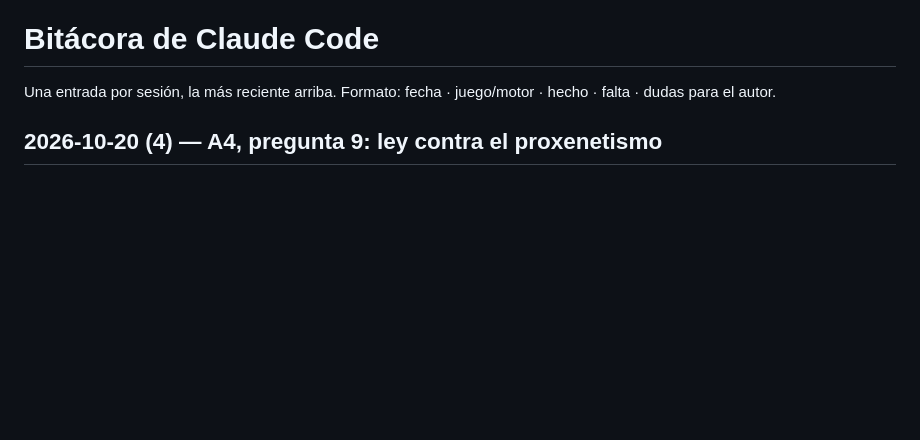
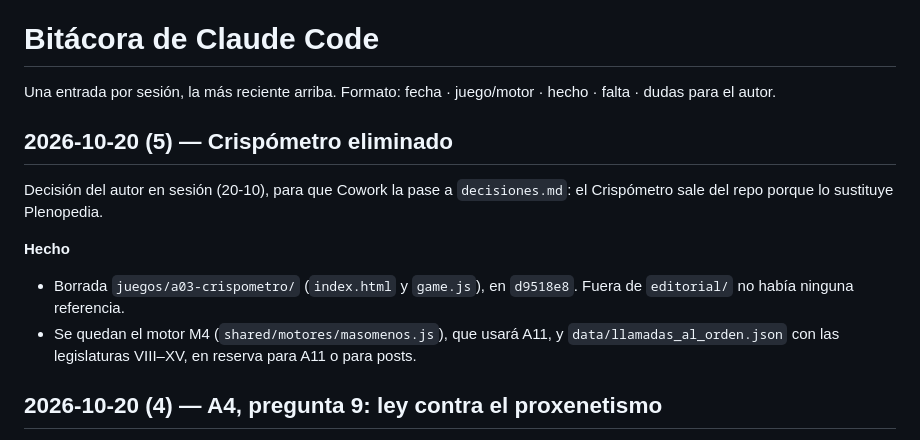
Before and after one commit to SantiGPer/juegos-29n, a Markdown page: editorial/bitacora.md, the part around the change. Drawn GitHub-style; blank space fills up the shorter version.

Commit message:
Anota en la bitácora la eliminación del Crispómetro

```diff
--- a/editorial/bitacora.md
+++ b/editorial/bitacora.md
@@ -1,6 +1,14 @@
 # Bitácora de Claude Code
 
 Una entrada por sesión, la más reciente arriba. Formato: fecha · juego/motor · hecho · falta · dudas para el autor.
+
+## 2026-10-20 (5) — Crispómetro eliminado
+
+Decisión del autor en sesión (20-10), para que Cowork la pase a `decisiones.md`: el Crispómetro sale del repo porque lo sustituye Plenopedia.
+
+**Hecho**
+- Borrada `juegos/a03-crispometro/` (`index.html` y `game.js`), en `d9518e8`. Fuera de `editorial/` no había ninguna referencia.
+- Se quedan el motor M4 (`shared/motores/masomenos.js`), que usará A11, y `data/llamadas_al_orden.json` con las legislaturas VIII–XV, en reserva para A11 o para posts.
 
 ## 2026-10-20 (4) — A4, pregunta 9: ley contra el proxenetismo
 
```
